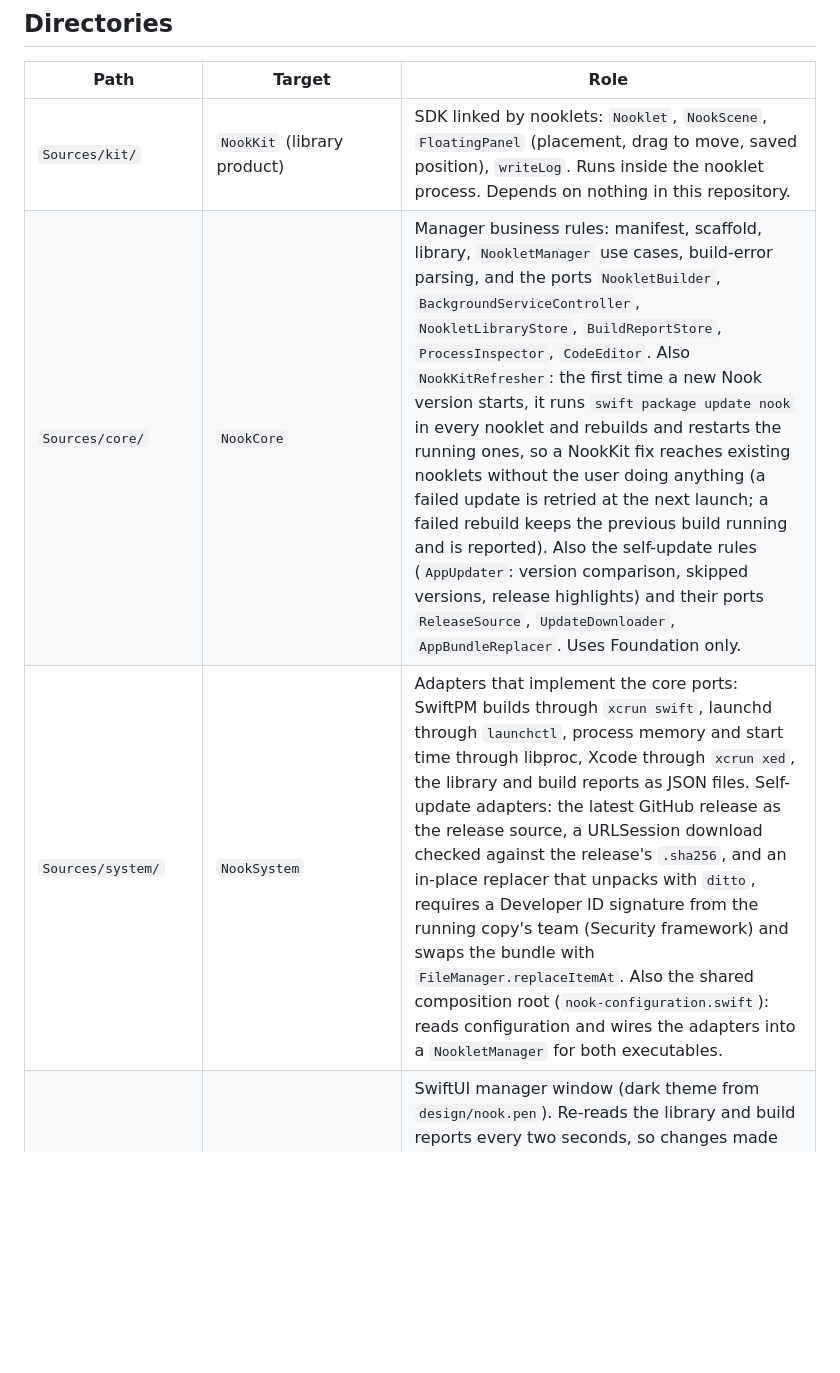
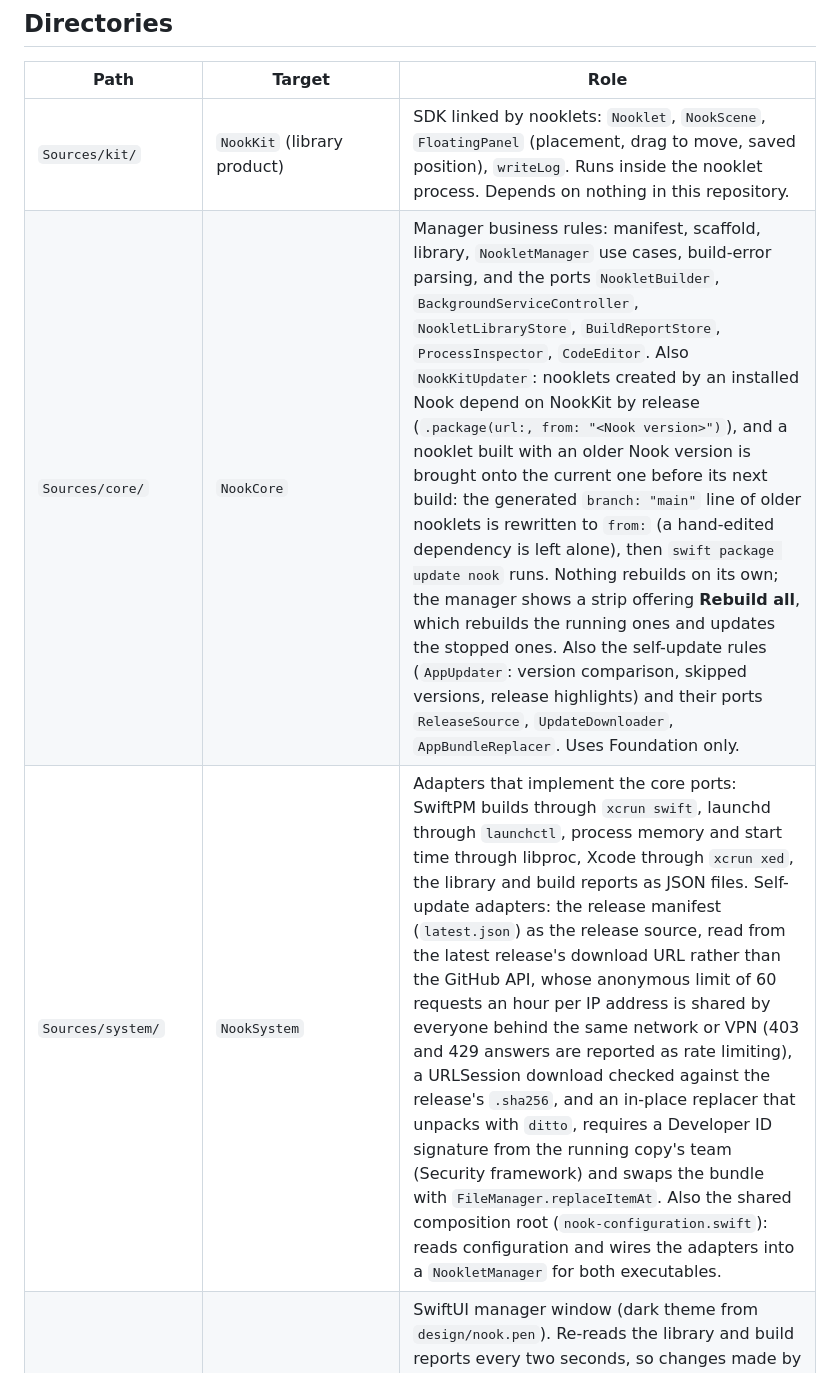
Before and after one commit to fatihsen-dev/nook, a Markdown page: docs/architecture.md, the part around one of its changes. Drawn GitHub-style; blank space fills up the shorter version.

```diff
--- a/docs/architecture.md
+++ b/docs/architecture.md
@@ -19,8 +19,8 @@ Nook (manager window) ──writes──▶ ~/Library/LaunchAgents/<label>.plist
 | Path | Target | Role |
 |---|---|---|
 | `Sources/kit/` | `NookKit` (library product) | SDK linked by nooklets: `Nooklet`, `NookScene`, `FloatingPanel` (placement, drag to move, saved position), `writeLog`. Runs inside the nooklet process. Depends on nothing in this repository. |
-| `Sources/core/` | `NookCore` | Manager business rules: manifest, scaffold, library, `NookletManager` use cases, build-error parsing, and the ports `NookletBuilder`, `BackgroundServiceController`, `NookletLibraryStore`, `BuildReportStore`, `ProcessInspector`, `CodeEditor`. Also `NookKitRefresher`: the first time a new Nook version starts, it runs `swift package update nook` in every nooklet and rebuilds and restarts the running ones, so a NookKit fix reaches existing nooklets without the user doing anything (a failed update is retried at the next launch; a failed rebuild keeps the previous build running and is reported). Also the self-update rules (`AppUpdater`: version comparison, skipped versions, release highlights) and their ports `ReleaseSource`, `UpdateDownloader`, `AppBundleReplacer`. Uses Foundation only. |
-| `Sources/system/` | `NookSystem` | Adapters that implement the core ports: SwiftPM builds through `xcrun swift`, launchd through `launchctl`, process memory and start time through libproc, Xcode through `xcrun xed`, the library and build reports as JSON files. Self-update adapters: the latest GitHub release as the release source, a URLSession download checked against the release's `.sha256`, and an in-place replacer that unpacks with `ditto`, requires a Developer ID signature from the running copy's team (Security framework) and swaps the bundle with `FileManager.replaceItemAt`. Also the shared composition root (`nook-configuration.swift`): reads configuration and wires the adapters into a `NookletManager` for both executables. |
+| `Sources/core/` | `NookCore` | Manager business rules: manifest, scaffold, library, `NookletManager` use cases, build-error parsing, and the ports `NookletBuilder`, `BackgroundServiceController`, `NookletLibraryStore`, `BuildReportStore`, `ProcessInspector`, `CodeEditor`. Also `NookKitUpdater`: nooklets created by an installed Nook depend on NookKit by release (`.package(url:, from: "<Nook version>")`), and a nooklet built with an older Nook version is brought onto the current one before its next build: the generated `branch: "main"` line of older nooklets is rewritten to `from:` (a hand-edited dependency is left alone), then `swift package update nook` runs. Nothing rebuilds on its own; the manager shows a strip offering **Rebuild all**, which rebuilds the running ones and updates the stopped ones. Also the self-update rules (`AppUpdater`: version comparison, skipped versions, release highlights) and their ports `ReleaseSource`, `UpdateDownloader`, `AppBundleReplacer`. Uses Foundation only. |
+| `Sources/system/` | `NookSystem` | Adapters that implement the core ports: SwiftPM builds through `xcrun swift`, launchd through `launchctl`, process memory and start time through libproc, Xcode through `xcrun xed`, the library and build reports as JSON files. Self-update adapters: the release manifest (`latest.json`) as the release source, read from the latest release's download URL rather than the GitHub API, whose anonymous limit of 60 requests an hour per IP address is shared by everyone behind the same network or VPN (403 and 429 answers are reported as rate limiting), a URLSession download checked against the release's `.sha256`, and an in-place replacer that unpacks with `ditto`, requires a Developer ID signature from the running copy's team (Security framework) and swaps the bundle with `FileManager.replaceItemAt`. Also the shared composition root (`nook-configuration.swift`): reads configuration and wires the adapters into a `NookletManager` for both executables. |
 | `Sources/manager/` | `Nook` (executable) | SwiftUI manager window (dark theme from `design/nook.pen`). Re-reads the library and build reports every two seconds, so changes made by `nookctl` show up without a restart. Checks for updates once the library has loaded and every 24 hours, and from **Check for Updates…**; after an update a detached `/bin/sh` waits for the old process to exit and reopens the app with `open`. |
 | `Sources/cli/` | `NookCommandLine` (executable product `nookctl`) | Command-line front end for the same use cases (`list`, `new`, `add`, `build`, `run`, `stop`, `logs`, `remove`), with `--json` output and compiler-style diagnostics for scripts and AI agents. Ships inside `Nook.app/Contents/MacOS/` and reads the enclosing app's `Info.plist`, resolving symlinks to find it. |
 | `Tests/core-tests/` | `NookCoreTests` | Tests for core rules, using in-memory port implementations. |
```
Also changed, not shown: other parts of docs/architecture.md (+6 -4 lines), skills/nook/SKILL.md (+1 -1 lines).
